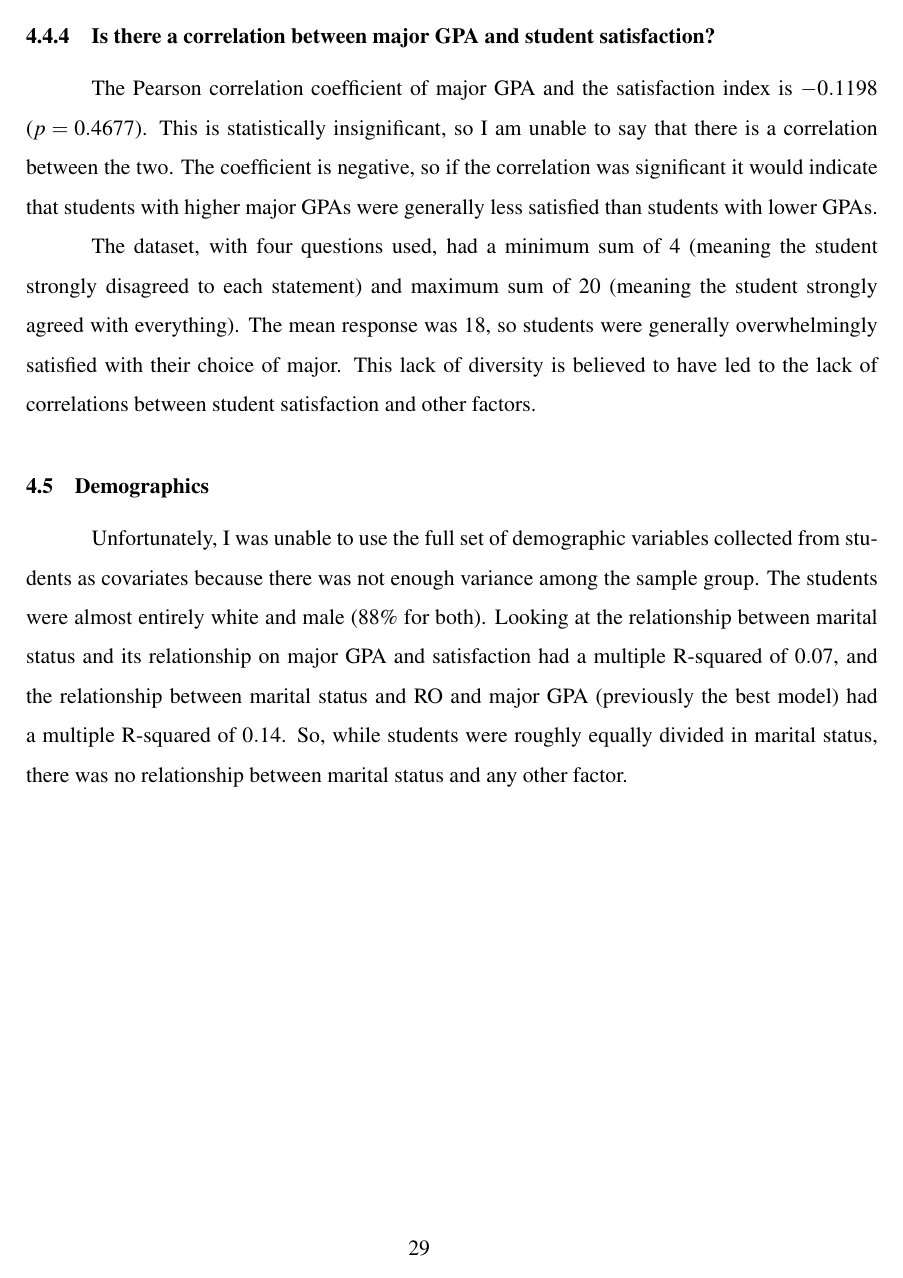
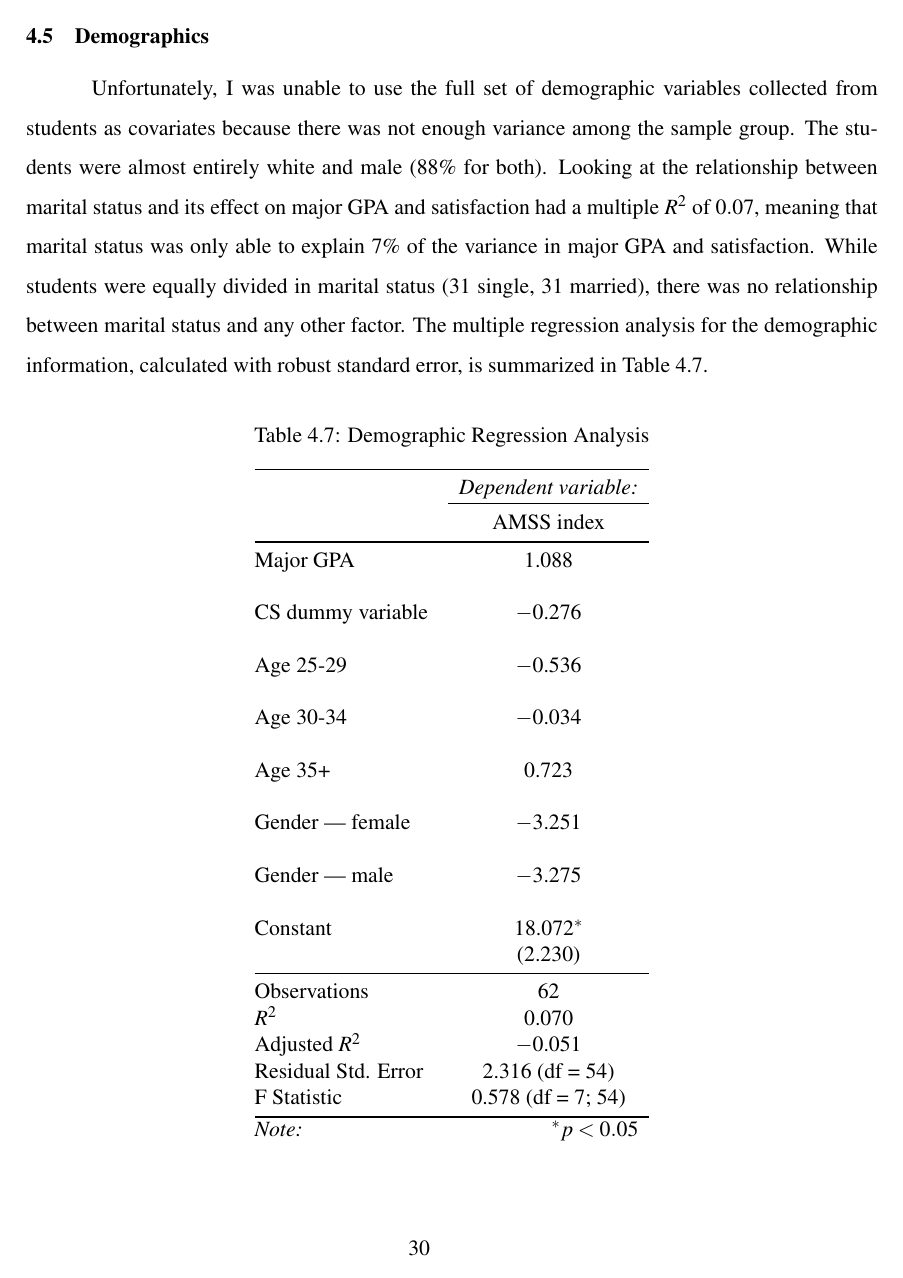
Before and after one commit to cgoettel/thesis, a LaTeX thesis (master.tex, which reads chapter4.tex): page 35 of 54 before the commit and page 36 of 55 after it. Compiled offline with pdfLaTeX; a LaTeX package or settings file that is missing is left out.

Commit message:
Finished chapter 4; finished Hansen's concerns

```diff
--- a/chapter4.tex
+++ b/chapter4.tex
@@ -257,8 +257,5 @@ I then ran Pearson's $r$ for the data and found no statistically significant res
 \end{table}
 
 \subsection{Is there a correlation between major GPA and student satisfaction?}
-The Pearson correlation coefficient of major GPA and the satisfaction index is $-0.1198$ ($p=0.4677$). This is statistically insignificant, so I am unable to say that there is a correlation between the two. The coefficient is negative, so if the correlation was significant it would indicate that students with higher major GPAs were generally less satisfied than students with lower GPAs.
+To determine if there is a correlation between major GPA and student satisfaction, I ran Pearson's $r$ against the data (Table~\ref{tab:satisfaction} and Figure~\ref{fig:major_gpa_amss_plots}) because all of the AMSS indices are normally distributed (with Shapiro-Wilk $p<0.05$).
 
-% Add std dev
-% Differentiate by major as well
-The dataset, with four questions used, had a minimum sum of 4 (meaning the student strongly disagreed to each statement) and maximum sum of 20 (meaning the student strongly agreed with everything). The mean response was 18, so students were generally overwhelmingly satisfied with their choice of major. This lack of diversity is believed to have led to the lack of correlations between student satisfaction and other factors.
@@ -265,3 +285,41 @@ The dataset, with four questions used, had a minimum sum of 4 (meaning the stude
 
 \section{Demographics}
-Unfortunately, I was unable to use the full set of demographic variables collected from students as covariates because there was not enough variance among the sample group. The students were almost entirely white and male (88\% for both). Looking at the relationship between marital status and its relationship on major GPA and satisfaction had a multiple R-squared of $0.07$, and the relationship between marital status and RO and major GPA (previously the best model) had a multiple R-squared of $0.14$. So, while students were roughly equally divided in marital status, there was no relationship between marital status and any other factor.
+Unfortunately, I was unable to use the full set of demographic variables collected from students as covariates because there was not enough variance among the sample group. The students were almost entirely white and male (88\% for both). Looking at the relationship between marital status and its effect on major GPA and satisfaction had a multiple $R^2$ of $0.07$, meaning that marital status was only able to explain 7\% of the variance in major GPA and satisfaction. While students were equally divided in marital status (31 single, 31 married), there was no relationship between marital status and any other factor. The multiple regression analysis for the demographic information, calculated with robust standard error, is summarized in Table~\ref{tab:demographics}.
+
+% Table created by stargazer v.5.2 by Marek Hlavac, Harvard University. E-mail: hlavac at fas.harvard.edu
+% Date and time: Sun, Jan 28, 2018 - 05:36:26 PM
+\begin{table}[!htbp] \centering
+  \caption{Demographic Regression Analysis}
+  \label{tab:demographics}
+  \begin{tabular}{@{\extracolsep{5pt}}lc}
+    \toprule
+     & \multicolumn{1}{c}{\textit{Dependent variable:}} \\
+    \cline{2-2}
+    \\[-1.8ex] & AMSS index \\
+    \midrule
+    Major GPA & 1.088 \\
+    &  \\
+    CS dummy variable & $-$0.276 \\
+    &  \\
+    Age 25-29 & $-$0.536 \\
+    &  \\
+    Age 30-34 & $-$0.034 \\
+    &  \\
+    Age 35+ & 0.723 \\
+    &  \\
+    Gender~--- female & $-$3.251 \\
+    &  \\
+    Gender~--- male & $-$3.275 \\
+    &  \\
+    Constant & 18.072$^{*}$ \\
+    & (2.230) \\
+    \midrule
+    Observations & 62 \\
+    $R^{2}$ & 0.070 \\
+    Adjusted $R^{2}$ & $-$0.051 \\
+    Residual Std. Error & 2.316 (df = 54) \\
+    F Statistic & 0.578 (df = 7; 54) \\
+    \bottomrule
+    \textit{Note:}  & \multicolumn{1}{r}{$^{*}p<0.05$} \\
+  \end{tabular}
+\end{table}
```
Also changed, not shown: chapter4.tex (27 more changed lines), 1 other file.
